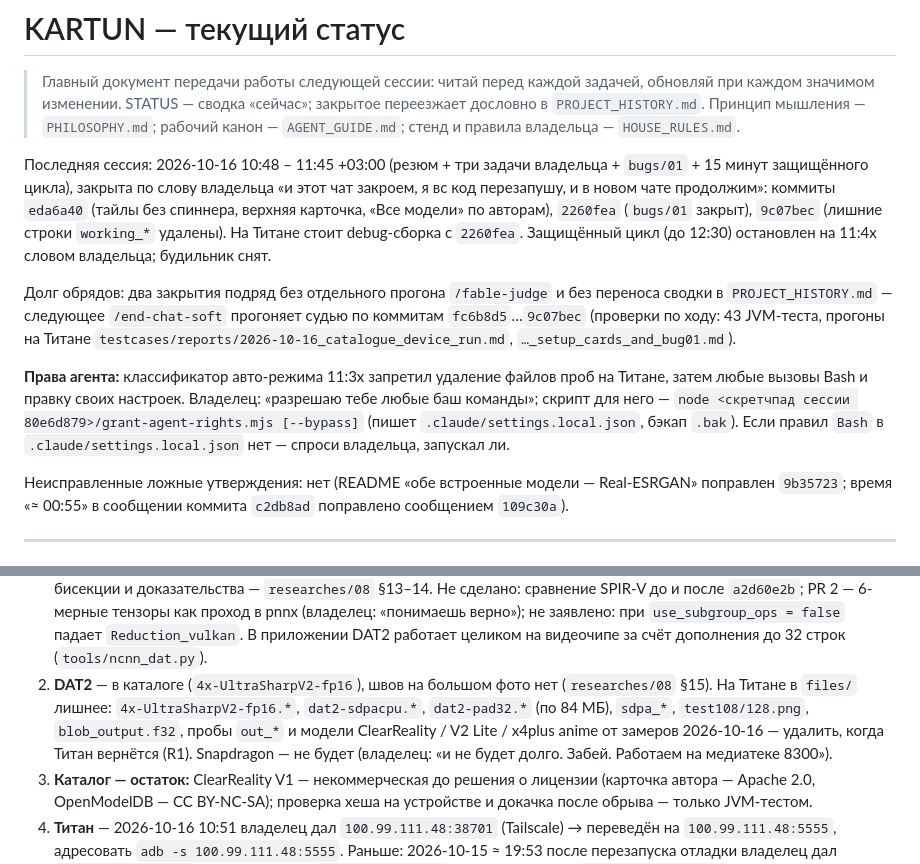
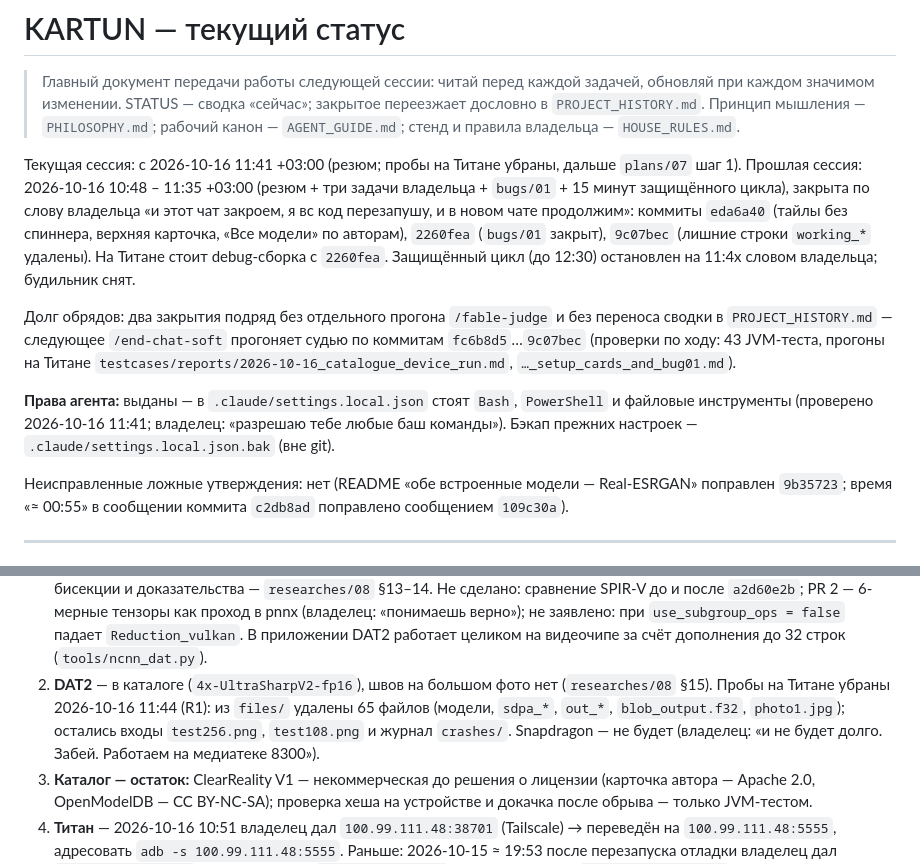
Before and after one commit to MikalaiKryvusha/KARTUN, a Markdown page: STATUS.md, 2 parts joined by grey strips. Rendered like a GitHub page.

Commit message:
docs: STATUS - probe files removed from the Titan (65 files, R1), rights granted, session stamp fixed
Co-Authored-By: Claude Opus 5.5 (1M context) <noreply@anthropic.com>

```diff
--- a/STATUS.md
+++ b/STATUS.md
@@ -4,7 +4,7 @@
 > изменении. STATUS — сводка «сейчас»; закрытое переезжает дословно в `PROJECT_HISTORY.md`.
 > Принцип мышления — `PHILOSOPHY.md`; рабочий канон — `AGENT_GUIDE.md`; стенд и правила владельца — `HOUSE_RULES.md`.
 
-Последняя сессия: 2026-10-16 10:48 – 11:45 +03:00 (резюм + три задачи владельца + `bugs/01` + 15 минут защищённого цикла), закрыта по
+Текущая сессия: с 2026-10-16 11:41 +03:00 (резюм; пробы на Титане убраны, дальше `plans/07` шаг 1). Прошлая сессия: 2026-10-16 10:48 – 11:35 +03:00 (резюм + три задачи владельца + `bugs/01` + 15 минут защищённого цикла), закрыта по
 слову владельца «и этот чат закроем, я вс код перезапушу, и в новом чате продолжим»: коммиты `eda6a40` (тайлы без спиннера, верхняя
 карточка, «Все модели» по авторам), `2260fea` (`bugs/01` закрыт), `9c07bec` (лишние строки `working_*` удалены). На Титане стоит
 debug-сборка с `2260fea`. Защищённый цикл (до 12:30) остановлен на 11:4x словом владельца; будильник снят.
@@ -13,9 +13,8 @@ debug-сборка с `2260fea`. Защищённый цикл (до 12:30) ос
 `/end-chat-soft` прогоняет судью по коммитам `fc6b8d5`…`9c07bec` (проверки по ходу: 43 JVM-теста, прогоны на Титане
 `testcases/reports/2026-10-16_catalogue_device_run.md`, `…_setup_cards_and_bug01.md`).
 
-**Права агента:** классификатор авто-режима 11:3x запретил удаление файлов проб на Титане, затем любые вызовы Bash и правку своих
-настроек. Владелец: «разрешаю тебе любые баш команды»; скрипт для него — `node <скретчпад сессии 80e6d879>/grant-agent-rights.mjs [--bypass]`
-(пишет `.claude/settings.local.json`, бэкап `.bak`). Если правил `Bash` в `.claude/settings.local.json` нет — спроси владельца, запускал ли.
+**Права агента:** выданы — в `.claude/settings.local.json` стоят `Bash`, `PowerShell` и файловые инструменты (проверено
+2026-10-16 11:41; владелец: «разрешаю тебе любые баш команды»). Бэкап прежних настроек — `.claude/settings.local.json.bak` (вне git).
 
 Неисправленные ложные утверждения: нет (README «обе встроенные модели — Real-ESRGAN» поправлен `9b35723`; время «≈ 00:55» в
 сообщении коммита `c2db8ad` поправлено сообщением `109c30a`).
@@ -81,9 +80,9 @@ lint последний раз 2026-10-15 13:10 — 0 ошибок, 15 пред
    (не удалять до закрытия PR). Итоги бисекции и доказательства — `researches/08` §13–14. Не сделано: сравнение SPIR-V до и после
    `a2d60e2b`; PR 2 — 6-мерные тензоры как проход в pnnx (владелец: «понимаешь верно»); не заявлено: при `use_subgroup_ops = false`
    падает `Reduction_vulkan`. В приложении DAT2 работает целиком на видеочипе за счёт дополнения до 32 строк (`tools/ncnn_dat.py`).
-2. **DAT2** — в каталоге (`4x-UltraSharpV2-fp16`), швов на большом фото нет (`researches/08` §15). На Титане в `files/` лишнее:
-   `4x-UltraSharpV2-fp16.*`, `dat2-sdpacpu.*`, `dat2-pad32.*` (по 84 МБ), `sdpa_*`, `test108/128.png`, `blob_output.f32`, пробы
-   `out_*` и модели ClearReality / V2 Lite / x4plus anime от замеров 2026-10-16 — удалить, когда Титан вернётся (R1). Snapdragon — не
+2. **DAT2** — в каталоге (`4x-UltraSharpV2-fp16`), швов на большом фото нет (`researches/08` §15). Пробы на Титане убраны
+   2026-10-16 11:44 (R1): из `files/` удалены 65 файлов (модели, `sdpa_*`, `out_*`, `blob_output.f32`, `photo1.jpg`); остались
+   входы `test256.png`, `test108.png` и журнал `crashes/`. Snapdragon — не
    будет (владелец: «и не будет долго. Забей. Работаем на медиатеке 8300»).
 4. **Каталог — остаток:** ClearReality V1 — некоммерческая до решения о лицензии (карточка автора — Apache 2.0, OpenModelDB —
    CC BY-NC-SA); проверка хеша на устройстве и докачка после обрыва — только JVM-тестом.
```
